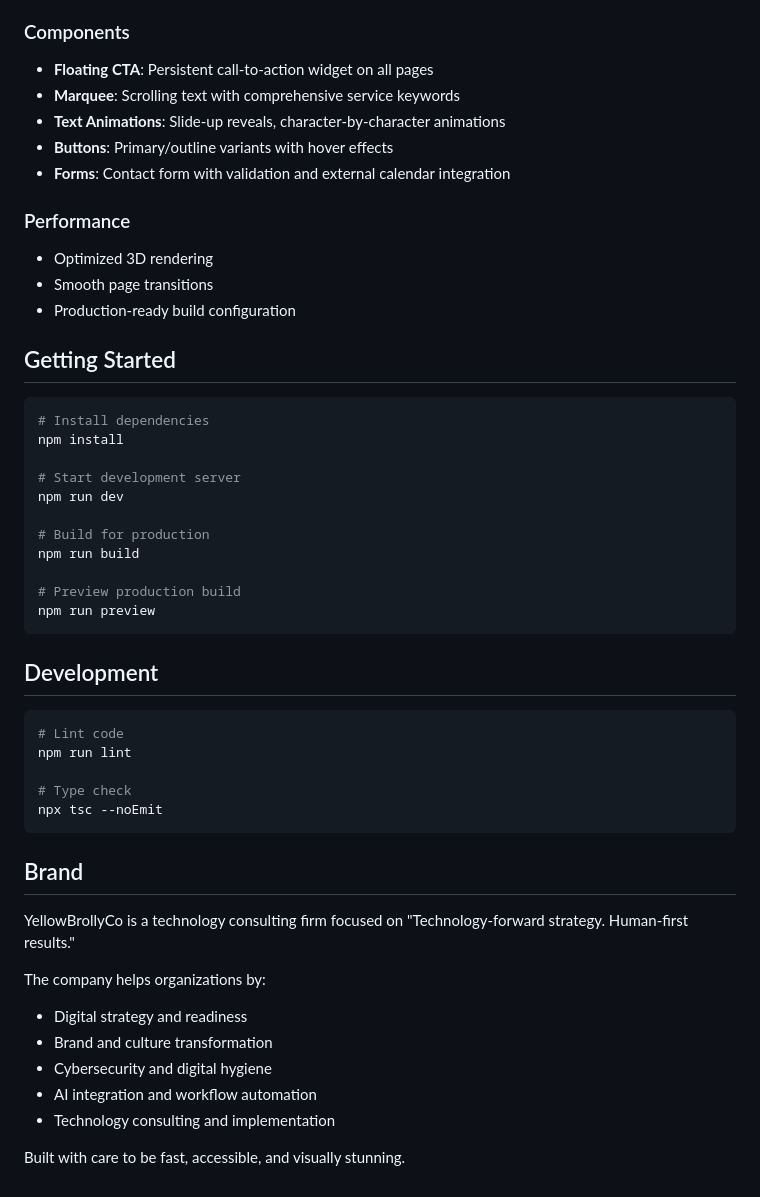
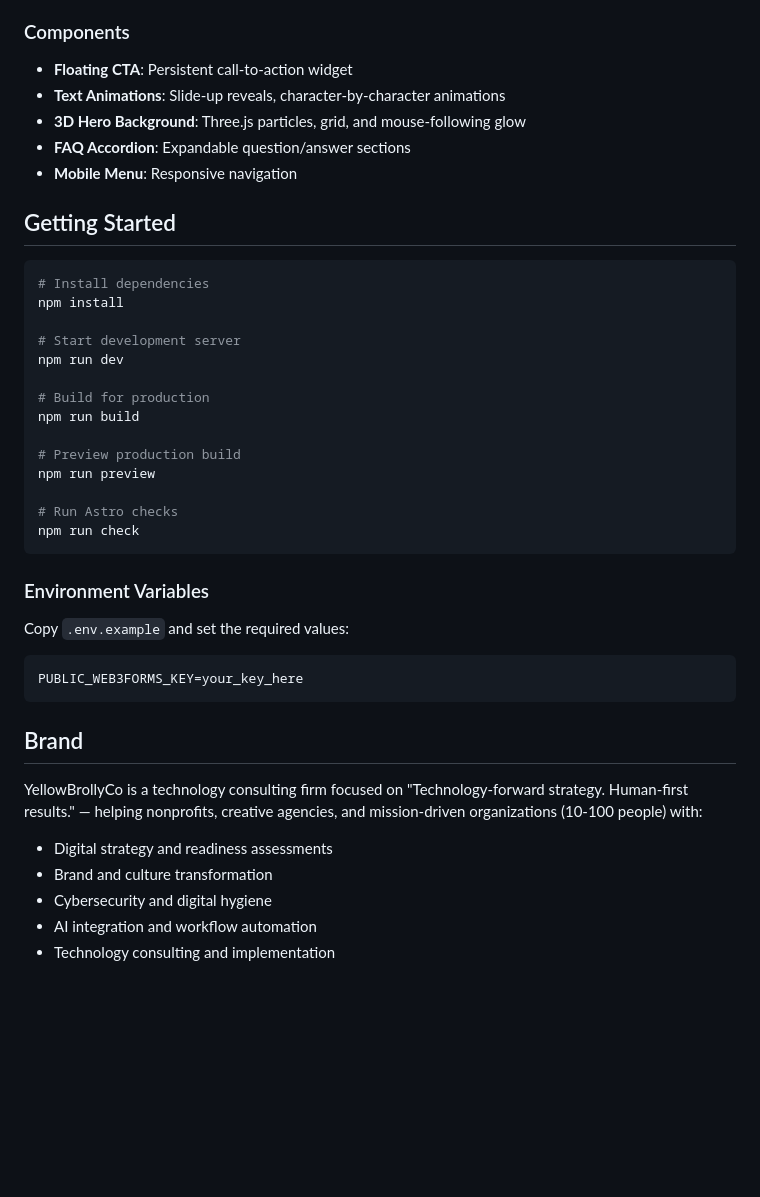
Before and after one commit to nameisbri/yellow-brolly, a Markdown page: README.md, the part around one of its changes. Rendered like a GitHub page; blank space fills up the shorter version.

````diff
--- a/README.md
+++ b/README.md
@@ -62,14 +82,9 @@ src/
 ### Components
-- **Floating CTA**: Persistent call-to-action widget on all pages
-- **Marquee**: Scrolling text with comprehensive service keywords
+- **Floating CTA**: Persistent call-to-action widget
 - **Text Animations**: Slide-up reveals, character-by-character animations
-- **Buttons**: Primary/outline variants with hover effects
-- **Forms**: Contact form with validation and external calendar integration
-
-### Performance
-- Optimized 3D rendering
-- Smooth page transitions
-- Production-ready build configuration
+- **3D Hero Background**: Three.js particles, grid, and mouse-following glow
+- **FAQ Accordion**: Expandable question/answer sections
+- **Mobile Menu**: Responsive navigation
 
 ## Getting Started
 
@@ -85,27 +100,25 @@ npm run build
 
 # Preview production build
 npm run preview
+
+# Run Astro checks
+npm run check
 ```
 
-## Development
+### Environment Variables
 
-```bash
-# Lint code
-npm run lint
+Copy `.env.example` and set the required values:
 
-# Type check
-npx tsc --noEmit
+```
+PUBLIC_WEB3FORMS_KEY=your_key_here
 ```
 
 ## Brand
 
-YellowBrollyCo is a technology consulting firm focused on "Technology-forward strategy. Human-first results."
+YellowBrollyCo is a technology consulting firm focused on "Technology-forward strategy. Human-first results." — helping nonprofits, creative agencies, and mission-driven organizations (10-100 people) with:
 
-The company helps organizations by:
-- Digital strategy and readiness
+- Digital strategy and readiness assessments
 - Brand and culture transformation
 - Cybersecurity and digital hygiene
 - AI integration and workflow automation
 - Technology consulting and implementation
-
-Built with care to be fast, accessible, and visually stunning.
````
Also changed, not shown: other parts of README.md (+54 -34 lines).
